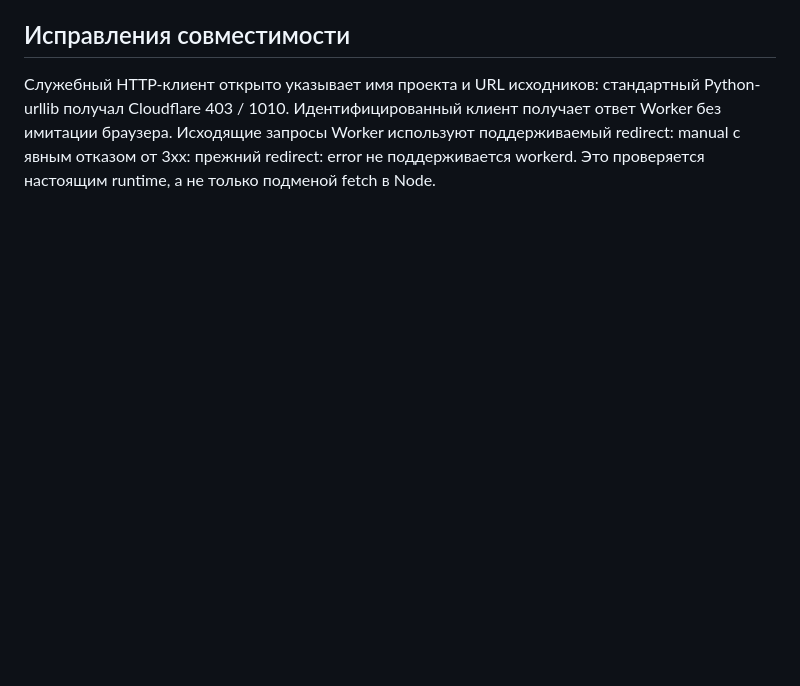
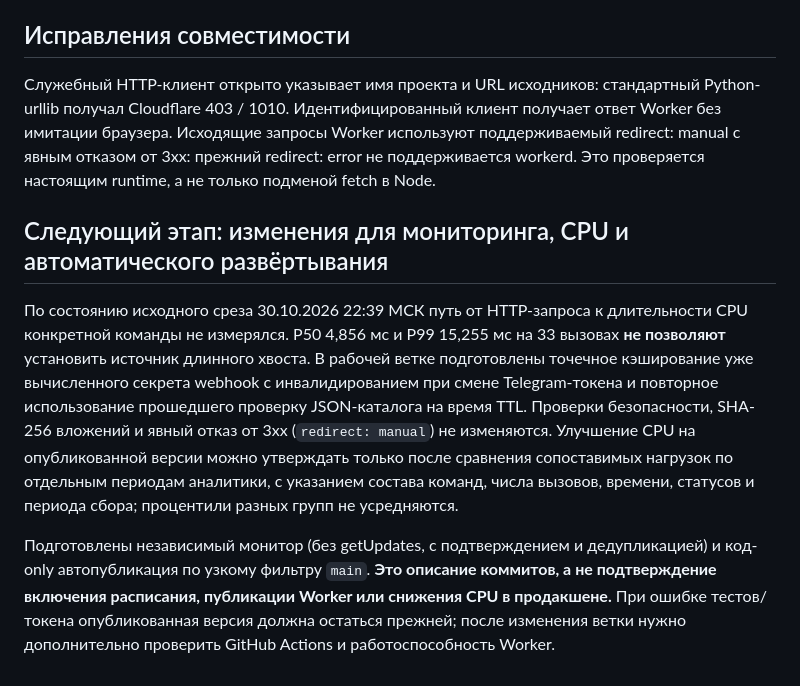
Before and after one commit to berserkerxxxl/Berserker-SiDj-Technologies, a Markdown page: cloudflare/sidj-worker/MIGRATION_STATUS.md, the part around the change. GitHub-like rendering; blank space fills up the shorter version.

Commit message:
docs(sidj): document monitored incidents, release gating, secret lifetimes and CPU measurement limits

```diff
--- a/cloudflare/sidj-worker/MIGRATION_STATUS.md
+++ b/cloudflare/sidj-worker/MIGRATION_STATUS.md
@@ -75,3 +75,9 @@ Worker: https://bs-tech-sidj.berserkerxxxl.workers.dev/
 ## Исправления совместимости
 
 Служебный HTTP-клиент открыто указывает имя проекта и URL исходников: стандартный Python-urllib получал Cloudflare 403 / 1010. Идентифицированный клиент получает ответ Worker без имитации браузера. Исходящие запросы Worker используют поддерживаемый redirect: manual с явным отказом от 3xx: прежний redirect: error не поддерживается workerd. Это проверяется настоящим runtime, а не только подменой fetch в Node.
+
+## Следующий этап: изменения для мониторинга, CPU и автоматического развёртывания
+
+По состоянию исходного среза 30.10.2026 22:39 МСК путь от HTTP-запроса к длительности CPU конкретной команды не измерялся. P50 4,856 мс и P99 15,255 мс на 33 вызовах **не позволяют** установить источник длинного хвоста. В рабочей ветке подготовлены точечное кэширование уже вычисленного секрета webhook с инвалидированием при смене Telegram-токена и повторное использование прошедшего проверку JSON-каталога на время TTL. Проверки безопасности, SHA-256 вложений и явный отказ от 3xx (`redirect: manual`) не изменяются. Улучшение CPU на опубликованной версии можно утверждать только после сравнения сопоставимых нагрузок по отдельным периодам аналитики, с указанием состава команд, числа вызовов, времени, статусов и периода сбора; процентили разных групп не усредняются.
+
+Подготовлены независимый монитор (без getUpdates, с подтверждением и дедупликацией) и код-only автопубликация по узкому фильтру `main`. **Это описание коммитов, а не подтверждение включения расписания, публикации Worker или снижения CPU в продакшене.** При ошибке тестов/токена опубликованная версия должна остаться прежней; после изменения ветки нужно дополнительно проверить GitHub Actions и работоспособность Worker.
```
